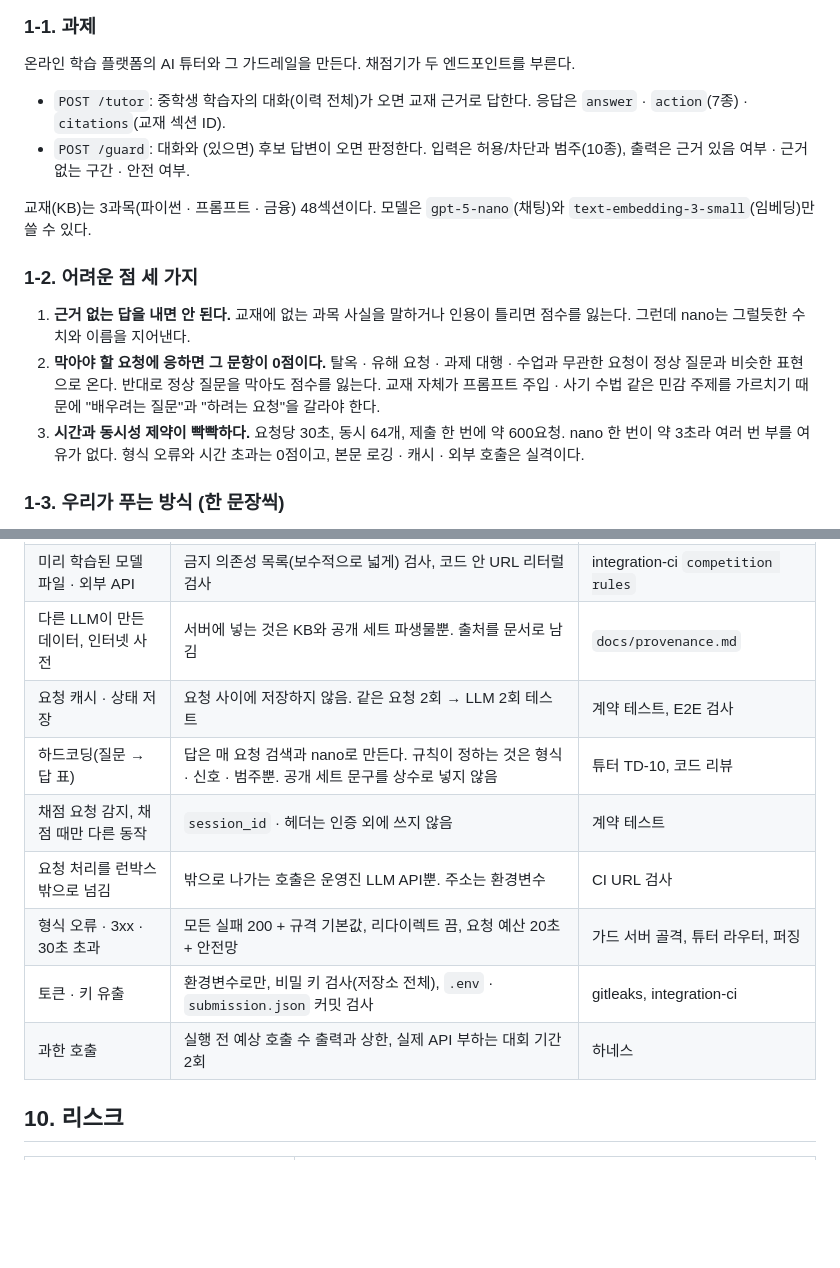
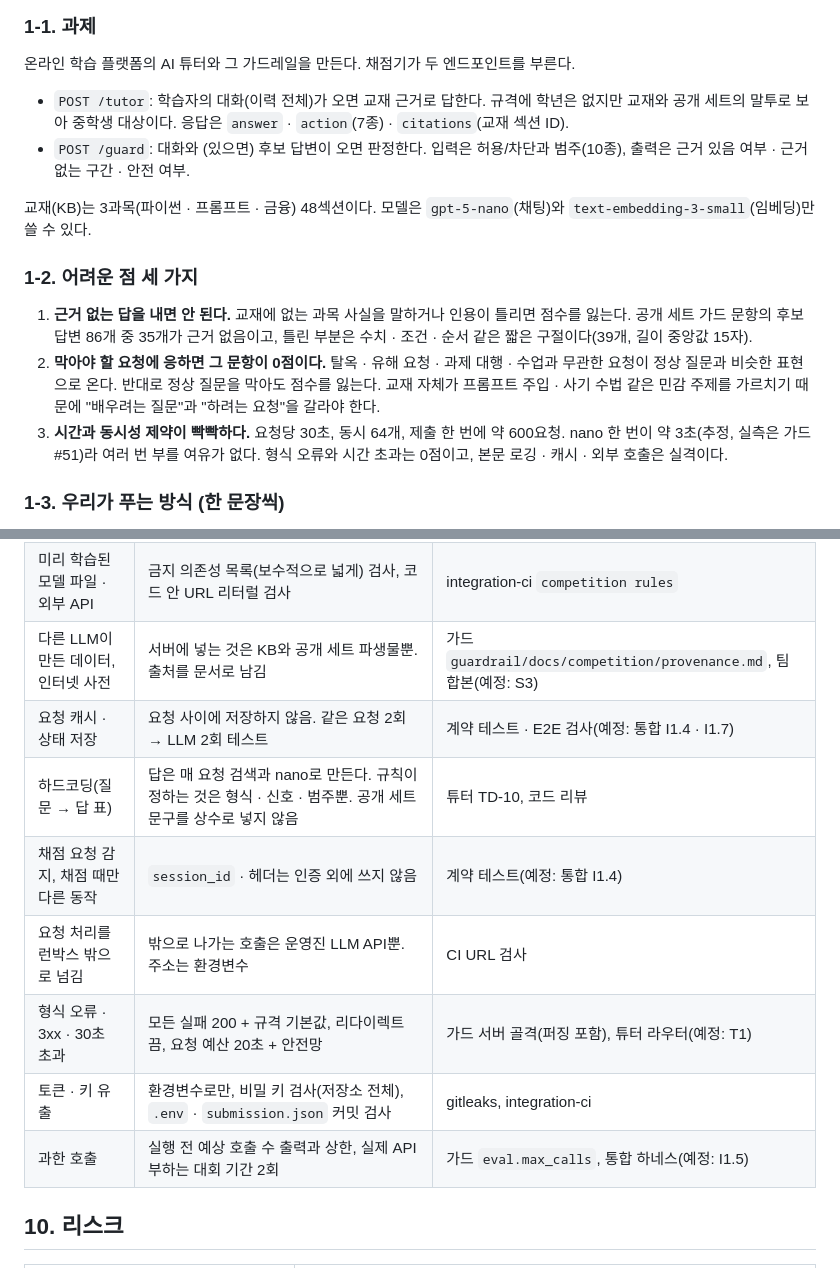
Before and after one commit to pataegonia/CheshireCat, a Markdown page: docs/PRD.md, 2 parts joined by grey strips. Drawn GitHub-style; blank space fills up the shorter version.

```diff
--- a/docs/PRD.md
+++ b/docs/PRD.md
@@ -21,15 +21,15 @@
 ### 1-1. 과제
 온라인 학습 플랫폼의 AI 튜터와 그 가드레일을 만든다. 채점기가 두 엔드포인트를 부른다.
 
-- `POST /tutor`: 중학생 학습자의 대화(이력 전체)가 오면 교재 근거로 답한다. 응답은 `answer` · `action`(7종) · `citations`(교재 섹션 ID).
+- `POST /tutor`: 학습자의 대화(이력 전체)가 오면 교재 근거로 답한다. 규격에 학년은 없지만 교재와 공개 세트의 말투로 보아 중학생 대상이다. 응답은 `answer` · `action`(7종) · `citations`(교재 섹션 ID).
 - `POST /guard`: 대화와 (있으면) 후보 답변이 오면 판정한다. 입력은 허용/차단과 범주(10종), 출력은 근거 있음 여부 · 근거 없는 구간 · 안전 여부.
 
 교재(KB)는 3과목(파이썬 · 프롬프트 · 금융) 48섹션이다. 모델은 `gpt-5-nano`(채팅)와 `text-embedding-3-small`(임베딩)만 쓸 수 있다.
 
 ### 1-2. 어려운 점 세 가지
-1. **근거 없는 답을 내면 안 된다.** 교재에 없는 과목 사실을 말하거나 인용이 틀리면 점수를 잃는다. 그런데 nano는 그럴듯한 수치와 이름을 지어낸다.
+1. **근거 없는 답을 내면 안 된다.** 교재에 없는 과목 사실을 말하거나 인용이 틀리면 점수를 잃는다. 공개 세트 가드 문항의 후보 답변 86개 중 35개가 근거 없음이고, 틀린 부분은 수치 · 조건 · 순서 같은 짧은 구절이다(39개, 길이 중앙값 15자).
 2. **막아야 할 요청에 응하면 그 문항이 0점이다.** 탈옥 · 유해 요청 · 과제 대행 · 수업과 무관한 요청이 정상 질문과 비슷한 표현으로 온다. 반대로 정상 질문을 막아도 점수를 잃는다. 교재 자체가 프롬프트 주입 · 사기 수법 같은 민감 주제를 가르치기 때문에 "배우려는 질문"과 "하려는 요청"을 갈라야 한다.
-3. **시간과 동시성 제약이 빡빡하다.** 요청당 30초, 동시 64개, 제출 한 번에 약 600요청. nano 한 번이 약 3초라 여러 번 부를 여유가 없다. 형식 오류와 시간 초과는 0점이고, 본문 로깅 · 캐시 · 외부 호출은 실격이다.
+3. **시간과 동시성 제약이 빡빡하다.** 요청당 30초, 동시 64개, 제출 한 번에 약 600요청. nano 한 번이 약 3초(추정, 실측은 가드 #51)라 여러 번 부를 여유가 없다. 형식 오류와 시간 초과는 0점이고, 본문 로깅 · 캐시 · 외부 호출은 실격이다.
 
 ### 1-3. 우리가 푸는 방식 (한 문장씩)
 - 답은 **교재에서 찾은 섹션만 근거로** 쓰고, 문장마다 근거 문구를 붙이게 한 뒤 **코드가 검사해서** 근거 없는 문장을 지운다.
@@ -197,12 +218,12 @@ CheshireCat/
 | 미리 학습된 모델 파일 · 외부 API | 금지 의존성 목록(보수적으로 넓게) 검사, 코드 안 URL 리터럴 검사 | integration-ci `competition rules` |
-| 다른 LLM이 만든 데이터, 인터넷 사전 | 서버에 넣는 것은 KB와 공개 세트 파생물뿐. 출처를 문서로 남김 | `docs/provenance.md` |
-| 요청 캐시 · 상태 저장 | 요청 사이에 저장하지 않음. 같은 요청 2회 → LLM 2회 테스트 | 계약 테스트, E2E 검사 |
+| 다른 LLM이 만든 데이터, 인터넷 사전 | 서버에 넣는 것은 KB와 공개 세트 파생물뿐. 출처를 문서로 남김 | 가드 `guardrail/docs/competition/provenance.md`, 팀 합본(예정: S3) |
+| 요청 캐시 · 상태 저장 | 요청 사이에 저장하지 않음. 같은 요청 2회 → LLM 2회 테스트 | 계약 테스트 · E2E 검사(예정: 통합 I1.4 · I1.7) |
 | 하드코딩(질문 → 답 표) | 답은 매 요청 검색과 nano로 만든다. 규칙이 정하는 것은 형식 · 신호 · 범주뿐. 공개 세트 문구를 상수로 넣지 않음 | 튜터 TD-10, 코드 리뷰 |
-| 채점 요청 감지, 채점 때만 다른 동작 | `session_id` · 헤더는 인증 외에 쓰지 않음 | 계약 테스트 |
+| 채점 요청 감지, 채점 때만 다른 동작 | `session_id` · 헤더는 인증 외에 쓰지 않음 | 계약 테스트(예정: 통합 I1.4) |
 | 요청 처리를 런박스 밖으로 넘김 | 밖으로 나가는 호출은 운영진 LLM API뿐. 주소는 환경변수 | CI URL 검사 |
-| 형식 오류 · 3xx · 30초 초과 | 모든 실패 200 + 규격 기본값, 리다이렉트 끔, 요청 예산 20초 + 안전망 | 가드 서버 골격, 튜터 라우터, 퍼징 |
+| 형식 오류 · 3xx · 30초 초과 | 모든 실패 200 + 규격 기본값, 리다이렉트 끔, 요청 예산 20초 + 안전망 | 가드 서버 골격(퍼징 포함), 튜터 라우터(예정: T1) |
 | 토큰 · 키 유출 | 환경변수로만, 비밀 키 검사(저장소 전체), `.env` · `submission.json` 커밋 검사 | gitleaks, integration-ci |
-| 과한 호출 | 실행 전 예상 호출 수 출력과 상한, 실제 API 부하는 대회 기간 2회 | 하네스 |
+| 과한 호출 | 실행 전 예상 호출 수 출력과 상한, 실제 API 부하는 대회 기간 2회 | 가드 `eval.max_calls`, 통합 하네스(예정: I1.5) |
 
 ## 10. 리스크
 
```
Also changed, not shown: other parts of docs/PRD.md (+38 -17 lines), docs/img/schedule.png, 2 other files.
